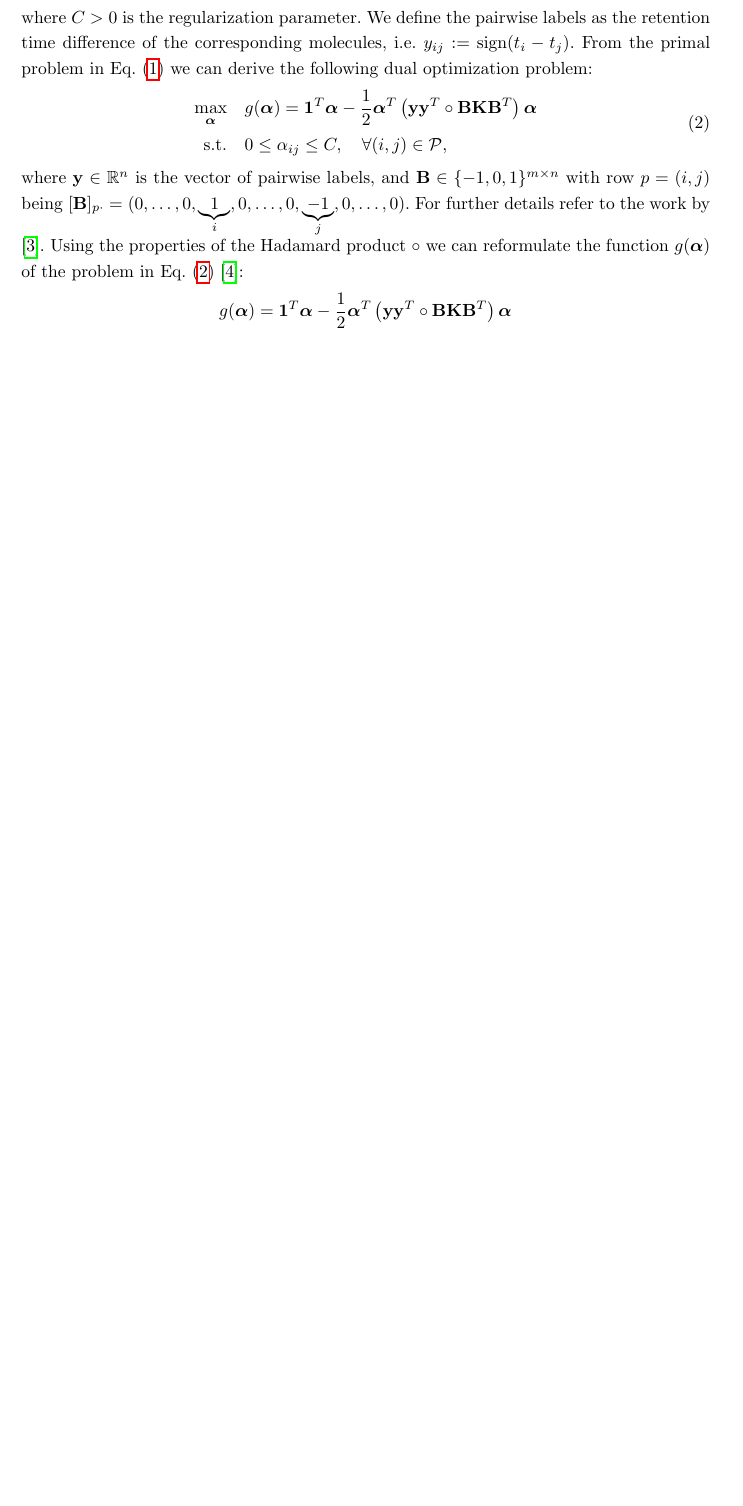
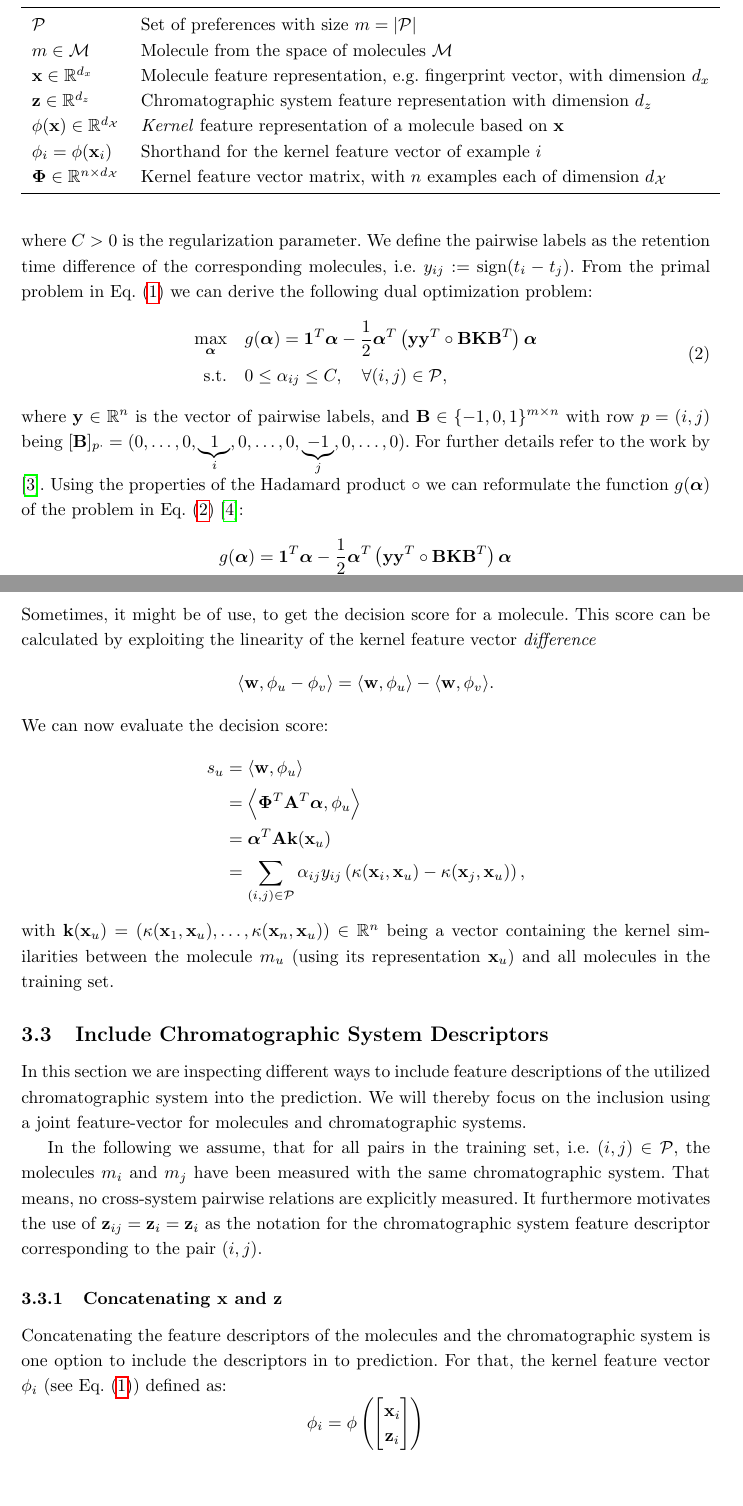
Before and after one commit to bachi55/rosvm, a LaTeX document (doc/documentation.tex): part of page 1 of 5 before the commit and two parts of pages 2 and 5 of 6 after it, the two joined at a grey line, cut at the place of the change, the shorter picture padded with empty space. Compiled offline with pdfLaTeX.

Commit message:
Add description of the prediction step for RankSVM to the docs

```diff
--- a/doc/documentation.tex
+++ b/doc/documentation.tex
@@ -1,4 +1,4 @@
-\documentclass{article}
+\documentclass[10p]{article}
 \usepackage[utf8]{inputenc}
 \usepackage[english]{babel}
 
@@ -38,6 +37,16 @@
 \newcommand{\bones}{\mathbf{1}}
 \newcommand{\numexp}{n}
 \newcommand{\numpair}{m}
+\newcommand{\x}{\mathbf{x}}
+\newcommand{\z}{\mathbf{z}}
+\newcommand{\Pset}{\mathcal{P}}
+\newcommand{\w}{\mathbf{w}}
+\newcommand{\Molspace}{\mathcal{M}}
+\newcommand{\bPhi}{\boldsymbol{\Phi}}
+\newcommand{\A}{\mathbf{A}}
+\newcommand{\molkern}{\kappa}
+\newcommand{\bmolkern}{\mathbf{k}}
+\newcommand{\Molkern}{\mathbf{K}}
 \DeclareMathOperator{\sign}{sign}
 
 
@@ -85,11 +96,18 @@ This documents describes the mathematical background of the Ranking Support Vect
 \begin{table}[t]
     \centering
     \caption{Notation table}
+    \vspace{2pt}
     \label{tab:notations}
     \begin{tabular}{ll}
         \toprule
         {\bf Notation} & {\bf Description} \\ \midrule
-        $\mathcal{P}$ & Set of preferences \\
+        $\Pset$ & Set of preferences with size $\numpair=|\Pset|$ \\
+        $m\in\Molspace$ & Molecule from the space of molecules $\Molspace$\\
+        $\x\in\mathbb{R}^{d_x}$ & Molecule feature representation, e.g. fingerprint vector, with dimension $d_x$ \\
+        $\z\in\mathbb{R}^{d_z}$ & Chromatographic system feature representation with dimension $d_z$ \\
+        $\phi(\x)\in\mathbb{R}^{d_\mathcal{X}}$ & \emph{Kernel} feature representation of a molecule based on $\x$\\
+        $\phi_i=\phi(\x_i)$ & Shorthand for the kernel feature vector of example $i$\\
+        $\bPhi\in\mathbb{R}^{\numexp\times d_\mathcal{X}}$ & Kernel feature vector matrix, with $\numexp$ examples each of dimension $d_\mathcal{X}$\\
         \bottomrule
     \end{tabular}
 \end{table}
@@ -111,7 +131,7 @@ where $C>0$ is the regularization parameter. We define the pairwise labels as th
 \begin{split}
     \underset{\balpha}{\max}
         &\quad g(\balpha) = \bones^T\balpha - \frac{1}{2} \balpha^T\left(\mathbf{y}\mathbf{y}^T\circ\mathbf{B}\mathbf{K}\mathbf{B}^T\right)\balpha \\
-    \st &\quad 0\leq\alpha_{ij}\leq C,\quad\forall (i,j)\in \mathcal{P},
+    \st &\quad 0\leq\alpha_{ij}\leq C,\quad\forall (i,j)\in \Pset,
     \label{eq:RankSVM_dual_problem}
 \end{split}
 \end{equation}
@@ -352,3 +245,30 @@ as convergence criteria by defining a threshold $\epsilon$ and iterating until $
+Sometimes, it might be of use, to get the decision score for a molecule. This score can be calculated by exploiting the linearity of the kernel feature vector \emph{difference}
+\begin{equation}
+    \langle\w,\phi_u-\phi_v\rangle=\langle\w,\phi_u\rangle-\langle\w,\phi_v\rangle.
+\end{equation}
+We can now evaluate the decision score:
+\begin{align}
+    s_u
+        &=\langle\w,\phi_u\rangle\\
+        &=\left\langle\bPhi^T\A^T\balpha,\phi_u\right\rangle\\
+        &=\balpha^T\A\bmolkern(\x_u)\\
+        &=\sum_{(i,j)\in\Pset}\alpha_{ij}y_{ij}\left(\molkern(\x_i,\x_u)-\molkern(\x_j,\x_u)\right),
+\end{align}
+with $\bmolkern(\x_u)=(\molkern(\x_1,\x_u),\ldots,\molkern(\x_\numexp,\x_u))\in\mathbb{R}^{\numexp}$ being a vector containing the kernel similarities between the molecule $m_u$ (using its representation $\x_u$) and all molecules in the training set.
+
+\subsection{Include Chromatographic System Descriptors}
+
+In this section we are inspecting different ways to include feature descriptions of the utilized chromatographic system into the prediction. We will thereby focus on the inclusion using a joint feature-vector for molecules and chromatographic systems.
+
+In the following we assume, that for all pairs in the training set, i.e. $(i,j)\in\Pset$, the molecules $m_i$ and $m_j$ have been measured with the same chromatographic system. That means, no cross-system pairwise relations are explicitly measured. It furthermore motivates the use of $\z_{ij}=\z_i=\z_i$ as the notation for the chromatographic system feature descriptor corresponding to the pair $(i,j)$.
+
+\subsubsection{Concatenating $\x$ and $\z$}
+
+Concatenating the feature descriptors of the molecules and the chromatographic system is one option to include the descriptors in to prediction. For that, the kernel feature vector $\phi_i$ (see Eq.~\eqref{eq:RankSVM_primal_problem}) defined as:
+\begin{equation}
+    \phi_i = \phi\left(\left[\begin{matrix}\x_i\\\z_i\end{matrix}\right]\right)
+\end{equation}
+
 
 \newpage
 \printbibliography
```
Also changed, not shown: doc/documentation.pdf, doc/documentation.tex (154 more changed lines), 1 other file.
